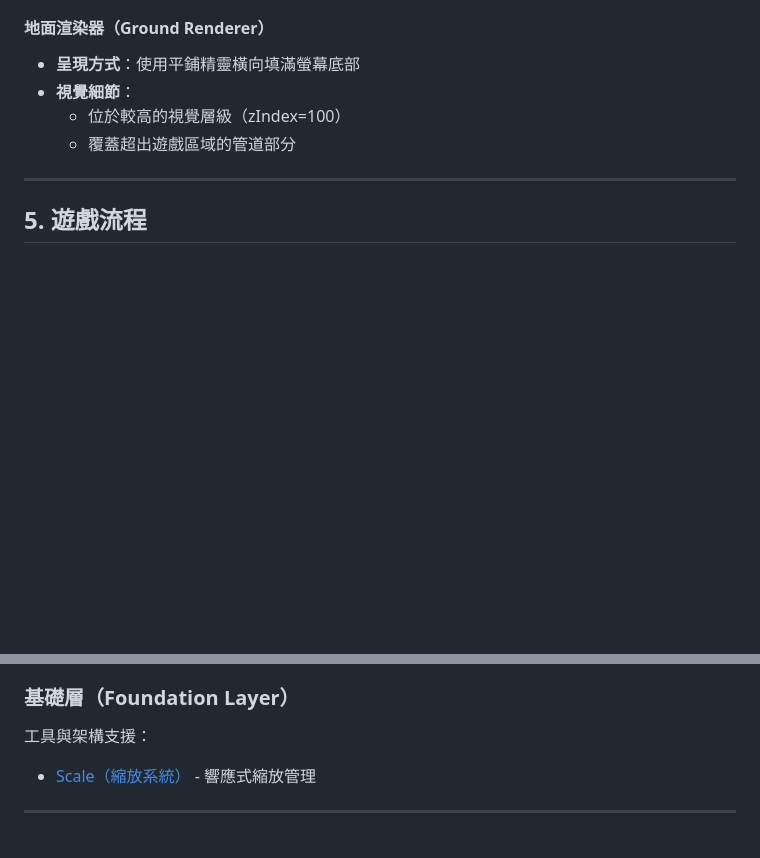
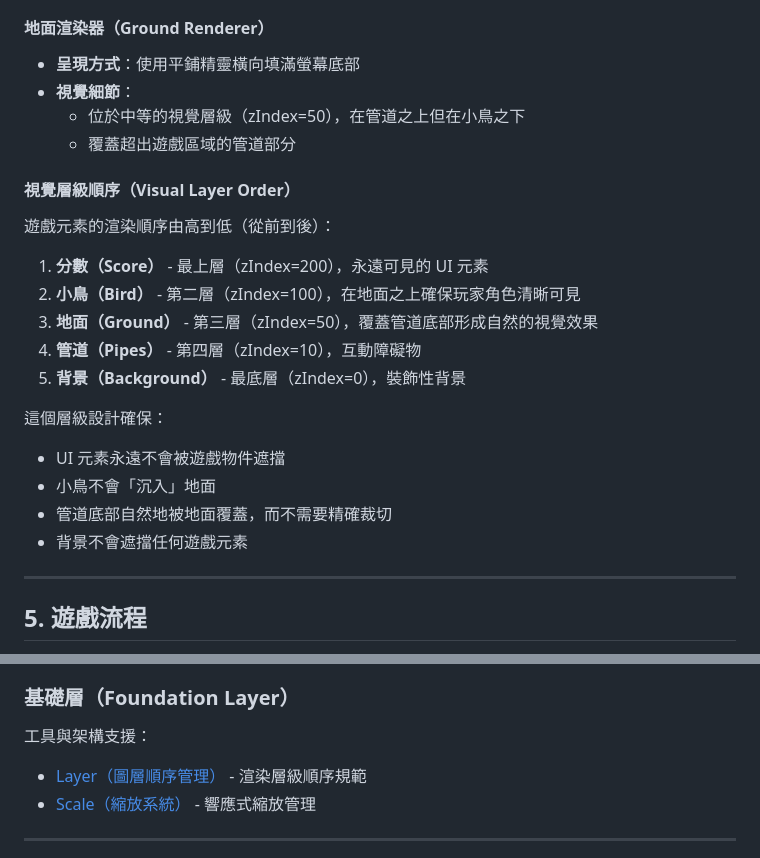
Before and after one commit to elct9620/poc-ai-dev-flappy-bird, a Markdown page: docs/GAME_DESIGN.md, 2 parts joined by grey strips. Rendered like a GitHub page; blank space fills up the shorter version.

Commit message:
docs(game-design): sync visual layer ordering with foundation specs
Update GAME_DESIGN.md to reflect the corrected z-index values and layer ordering guidelines from docs/design/foundation/layer.md. This ensures the game design document accurately represents the current rendering layer hierarchy.

Changes:
- Correct Ground renderer z-index description (100 → 50)
- Add dedicated "Visual Layer Order" section explaining complete rendering hierarchy
- Include Layer foundation document in design document index
- Clarify rationale for layer stacking order (UI on top, bird above ground, ground above pipes)

This update resolves inconsistencies between the game design overview and the technical foundation specifications, helping readers understand the correct visual stacking order.

🤖 Generated with [Claude Code](https://claude.com/claude-code)

Co-Authored-By: Claude Sonnet 4.5 <noreply@anthropic.com>

```diff
--- a/docs/GAME_DESIGN.md
+++ b/docs/GAME_DESIGN.md
@@ -248,8 +248,24 @@ Flappy Bird 是一款簡單的橫向捲軸遊戲，玩家透過點擊或按鍵
 
 - **呈現方式**：使用平鋪精靈橫向填滿螢幕底部
 - **視覺細節**：
-  - 位於較高的視覺層級（zIndex=100）
+  - 位於中等的視覺層級（zIndex=50），在管道之上但在小鳥之下
   - 覆蓋超出遊戲區域的管道部分
+
+#### 視覺層級順序（Visual Layer Order）
+
+遊戲元素的渲染順序由高到低（從前到後）：
+
+1. **分數（Score）** - 最上層（zIndex=200），永遠可見的 UI 元素
+2. **小鳥（Bird）** - 第二層（zIndex=100），在地面之上確保玩家角色清晰可見
+3. **地面（Ground）** - 第三層（zIndex=50），覆蓋管道底部形成自然的視覺效果
+4. **管道（Pipes）** - 第四層（zIndex=10），互動障礙物
+5. **背景（Background）** - 最底層（zIndex=0），裝飾性背景
+
+這個層級設計確保：
+- UI 元素永遠不會被遊戲物件遮擋
+- 小鳥不會「沉入」地面
+- 管道底部自然地被地面覆蓋，而不需要精確裁切
+- 背景不會遮擋任何遊戲元素
 
 ---
 
@@ -342,6 +358,7 @@ Flappy Bird 是一款簡單的橫向捲軸遊戲，玩家透過點擊或按鍵
 
 工具與架構支援：
 
+- [Layer（圖層順序管理）](./design/foundation/layer.md) - 渲染層級順序規範
 - [Scale（縮放系統）](./design/foundation/scale.md) - 響應式縮放管理
 
 ---
```
